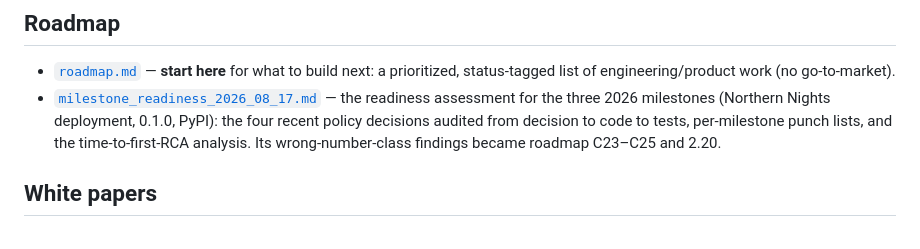
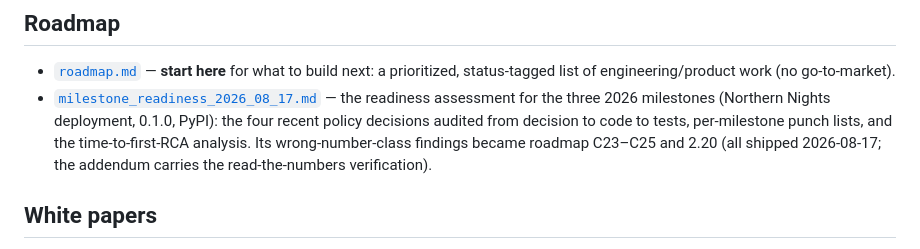
Before and after one commit to PolycultureResearch/breakdown, a Markdown page: knowledge/README.md, the part around the change. GitHub-like rendering.

```diff
--- a/knowledge/README.md
+++ b/knowledge/README.md
@@ -13,7 +13,8 @@ roadmap. For how the codebase is built, see [`../AGENTS.md`](../AGENTS.md) and
   readiness assessment for the three 2026 milestones (Northern Nights deployment,
   0.1.0, PyPI): the four recent policy decisions audited from decision to code to
   tests, per-milestone punch lists, and the time-to-first-RCA analysis. Its
-  wrong-number-class findings became roadmap C23–C25 and 2.20.
+  wrong-number-class findings became roadmap C23–C25 and 2.20 (all shipped
+  2026-08-17; the addendum carries the read-the-numbers verification).
 
 ## White papers
 
```
Also changed, not shown: knowledge/milestone_readiness_2026_08_17.md (+3 -2 lines).
